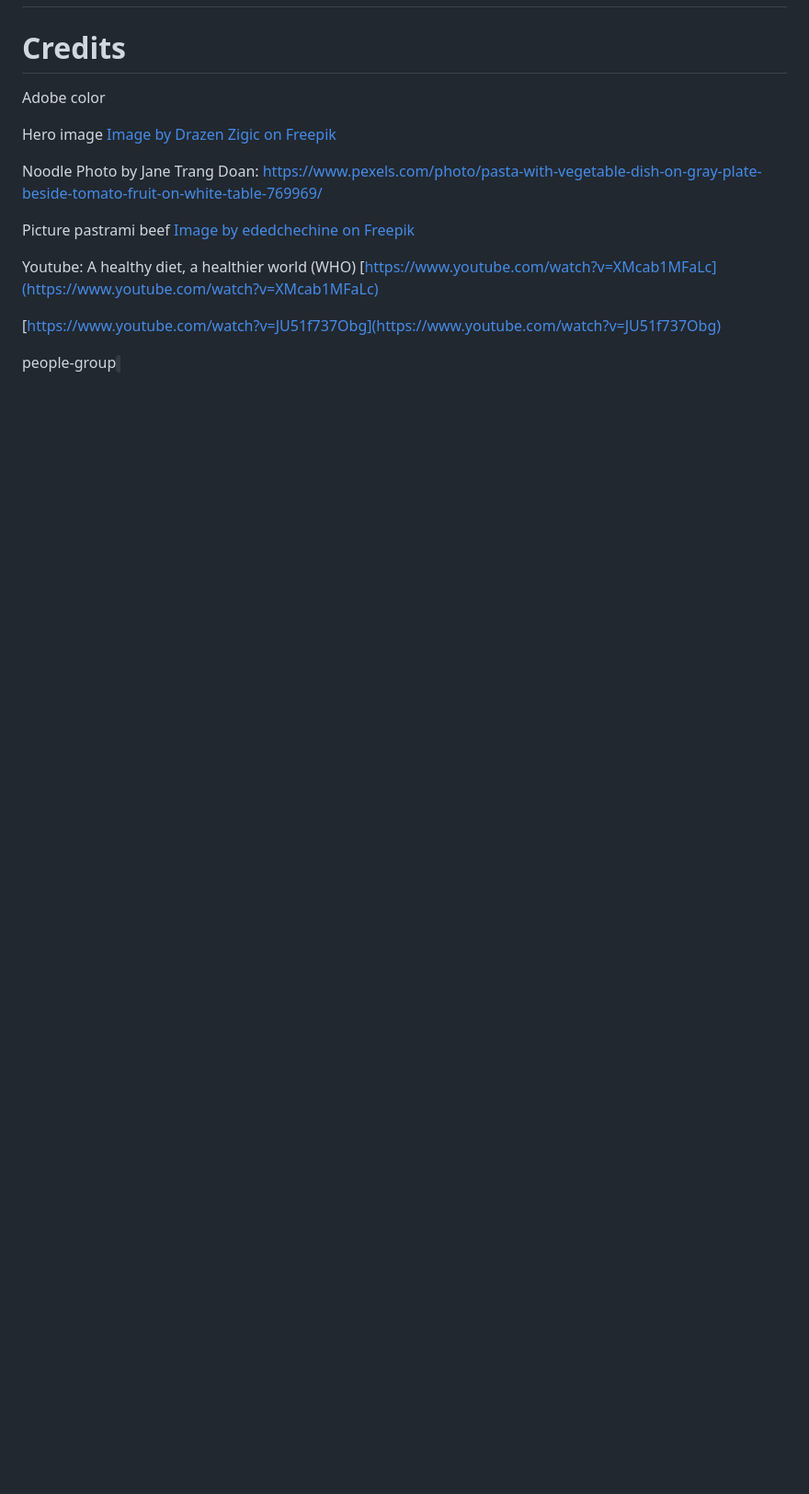
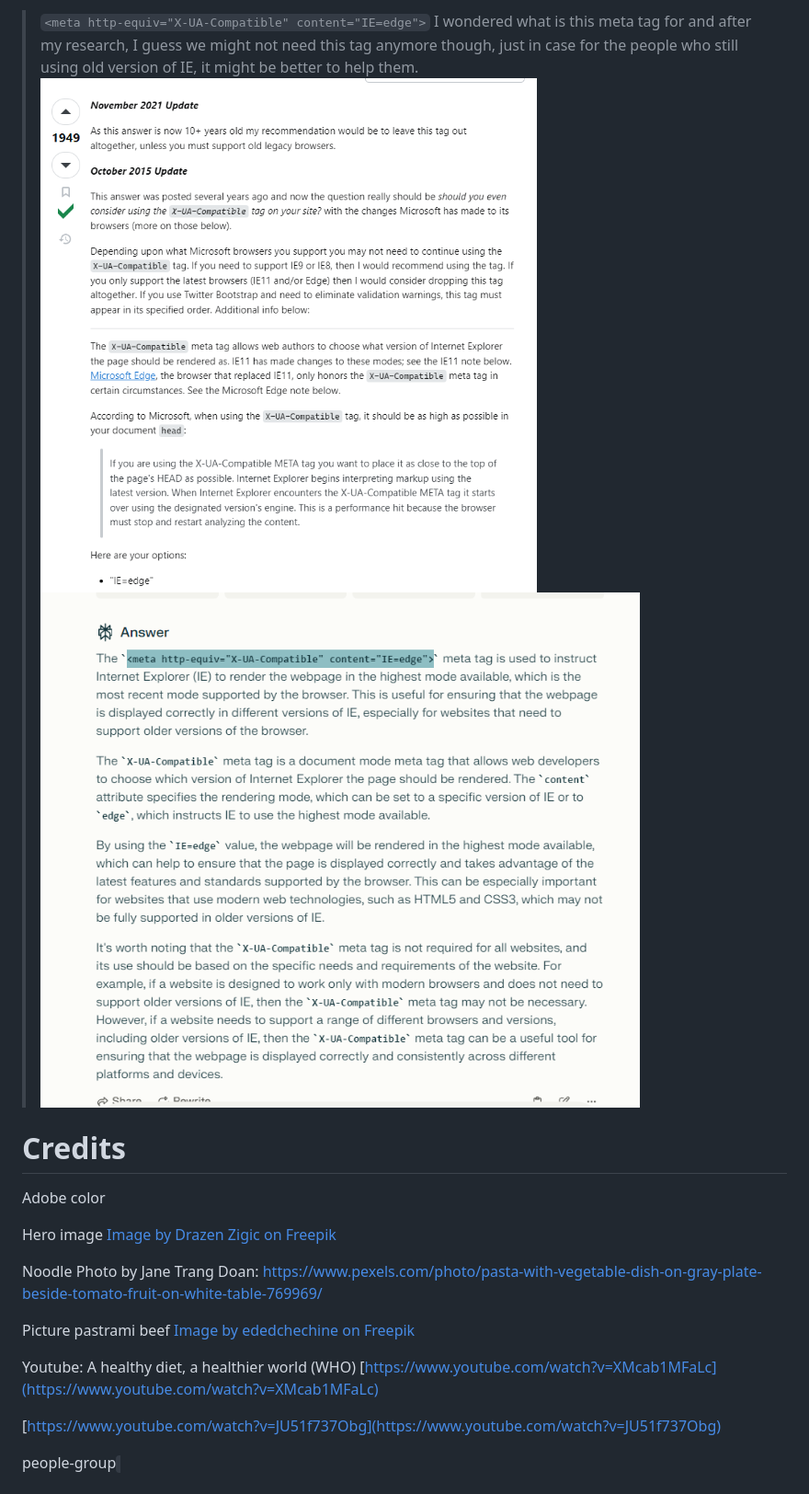
Before and after one commit to AtsukoCoffey/healthy-food-club, a Markdown page: README.md, the part around the change printed below. Shown: that part at 92% size. Drawn GitHub-style; pictures changed too: assets/images/readme-img/Credit-perplex-meta-xua-compatible1.png (added), assets/images/readme-img/Credit-perplex-meta-xua-compatible2.png (added); blank space fills up the shorter version.

Commit message:
docs: Add some bugs and researchs to the README

```diff
--- a/README.md
+++ b/README.md
@@ -229,3 +245,10 @@ This section shows sample pictures with dates, lecture’s title and cooking men
+> `<meta http-equiv="X-UA-Compatible" content="IE=edge">`
+I wondered what is this meta tag for and after my research, I guess we might not need this tag anymore though, just in case for the people who still using old version of IE, it might be better to help them.
+![Youtube iframe set align center](assets/images/readme-img/Credit-perplex-meta-xua-compatible1.png)
+![Youtube iframe set align center](assets/images/readme-img/Credit-perplex-meta-xua-compatible2.png)
+
+
+
 # Credits
 
 
```
Also changed, not shown: other parts of README.md (+16 -0 lines).
